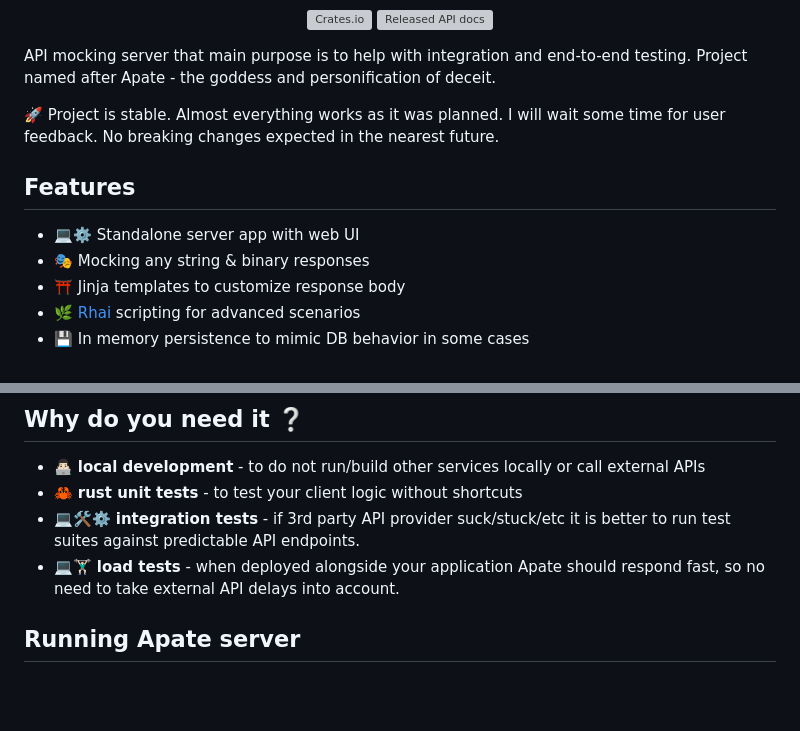
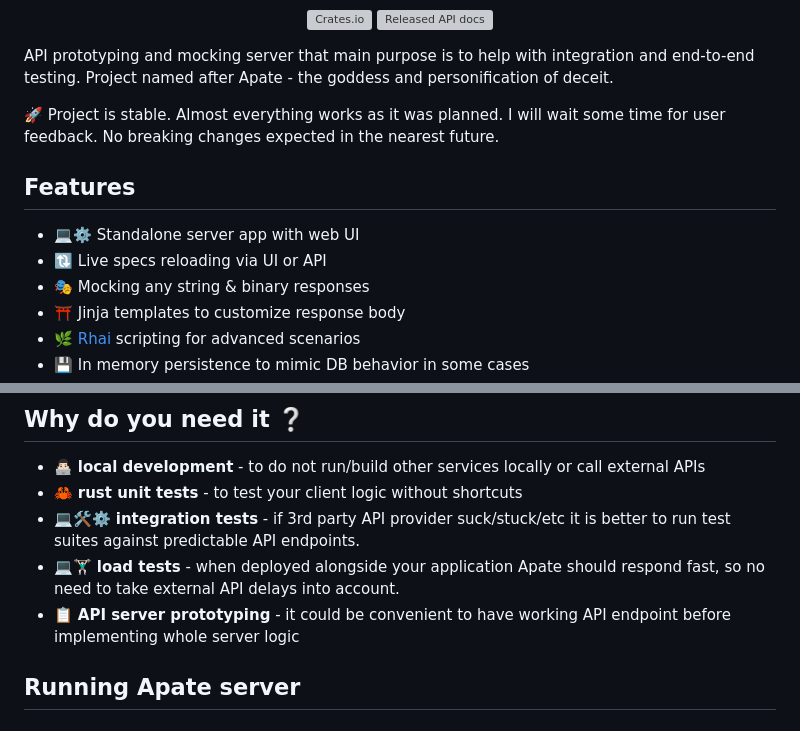
Before and after one commit to rustrum/apate, a Markdown page: README.md, 2 parts joined by grey strips. GitHub-like rendering; blank space fills up the shorter version; grey boxes are pictures that could not be loaded.

Commit message:
Some text updates

```diff
--- a/README.md
+++ b/README.md
@@ -8,7 +8,7 @@
 <p align="center" width="100%" style="text-align:center">
 
 
-API mocking server that main purpose is to help with integration and end-to-end testing.
+API prototyping and mocking server that main purpose is to help with integration and end-to-end testing.
 Project named after Apate - the goddess and personification of deceit.
 
 🚀 Project is stable.
@@ -20,6 +20,7 @@ No breaking changes expected in the nearest future.
 ## Features
 
  - 💻⚙️ Standalone server app with web UI
+ - 🔃 Live specs reloading via UI or API
  - 🎭 Mocking any string & binary responses
  - ⛩️ Jinja templates to customize response body
  - 🌿 [Rhai](https://rhai.rs) scripting for advanced scenarios
@@ -34,6 +35,7 @@ No breaking changes expected in the nearest future.
  - 🦀 **rust unit tests** - to test your client logic without shortcuts
  - 💻🛠️⚙️ **integration tests** - if 3rd party API provider suck/stuck/etc it is better to run test suites against predictable API endpoints.
  - 💻🏋🏻‍♂️ **load tests** - when deployed alongside your application Apate should respond fast, so no need to take external API delays into account.
+ - 📋 **API server prototyping** - it could be convenient to have working API endpoint before implementing whole server logic
 
 
 ## Running Apate server
```
